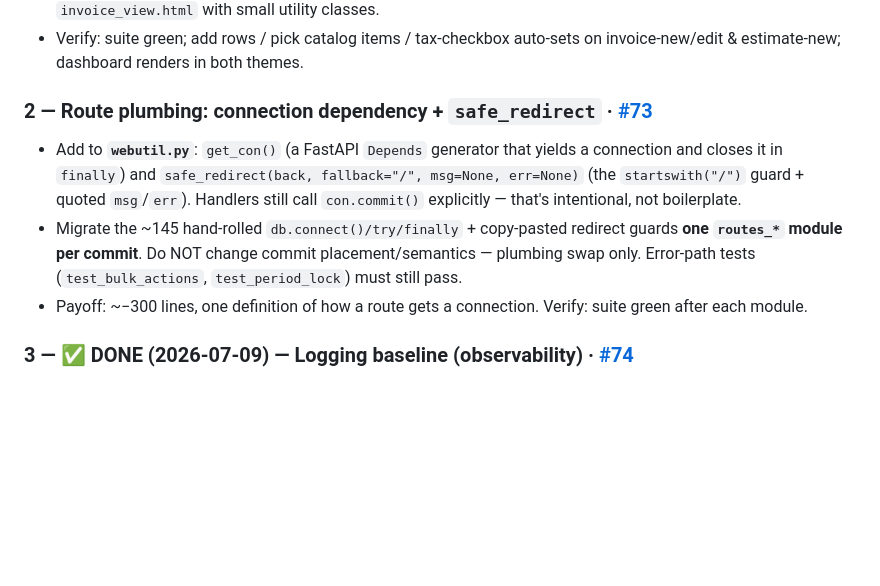
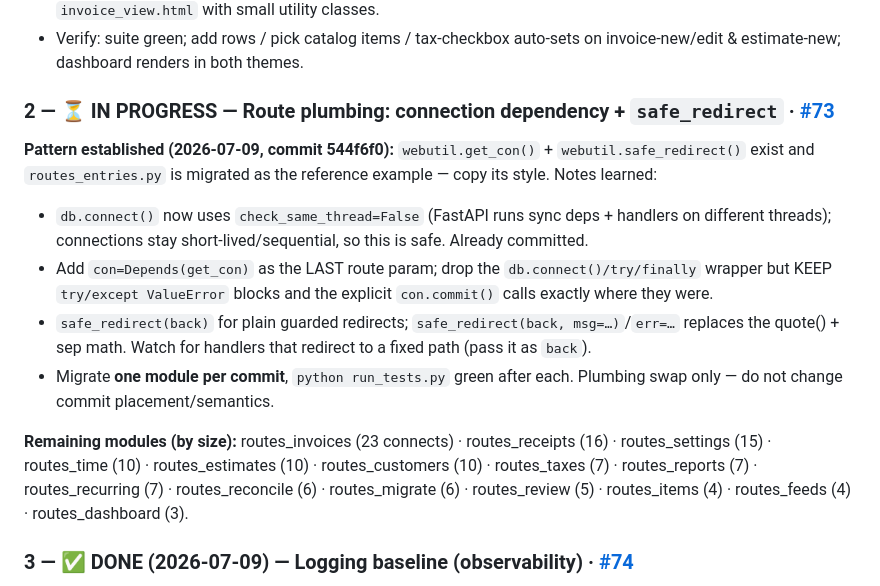
Before and after one commit to outlierworkshop/shopbooks, a Markdown page: docs/next-fixes.md, the part around the change. GitHub-like rendering; blank space fills up the shorter version.

Commit message:
next-fixes: #73 pattern established, routes_entries migrated; list remaining modules

```diff
--- a/docs/next-fixes.md
+++ b/docs/next-fixes.md
@@ -25,15 +25,22 @@ per the issue.) The two items below remain.
 - Verify: suite green; add rows / pick catalog items / tax-checkbox auto-sets on invoice-new/edit &
   estimate-new; dashboard renders in both themes.
 
-### 2 — Route plumbing: connection dependency + `safe_redirect` · [#73](https://github.com/outlierworkshop/shopbooks/issues/73)
-- Add to **`webutil.py`**: `get_con()` (a FastAPI `Depends` generator that yields a connection and
-  closes it in `finally`) and `safe_redirect(back, fallback="/", msg=None, err=None)` (the
-  `startswith("/")` guard + quoted `msg`/`err`). Handlers still call `con.commit()` explicitly — that's
-  intentional, not boilerplate.
-- Migrate the ~145 hand-rolled `db.connect()/try/finally` + copy-pasted redirect guards **one
-  `routes_*` module per commit**. Do NOT change commit placement/semantics — plumbing swap only.
-  Error-path tests (`test_bulk_actions`, `test_period_lock`) must still pass.
-- Payoff: ~−300 lines, one definition of how a route gets a connection. Verify: suite green after each module.
+### 2 — ⏳ IN PROGRESS — Route plumbing: connection dependency + `safe_redirect` · [#73](https://github.com/outlierworkshop/shopbooks/issues/73)
+**Pattern established (2026-07-09, commit 544f6f0):** `webutil.get_con()` + `webutil.safe_redirect()`
+exist and `routes_entries.py` is migrated as the reference example — copy its style. Notes learned:
+- `db.connect()` now uses `check_same_thread=False` (FastAPI runs sync deps + handlers on different
+  threads); connections stay short-lived/sequential, so this is safe. Already committed.
+- Add `con=Depends(get_con)` as the LAST route param; drop the `db.connect()/try/finally` wrapper but
+  KEEP `try/except ValueError` blocks and the explicit `con.commit()` calls exactly where they were.
+- `safe_redirect(back)` for plain guarded redirects; `safe_redirect(back, msg=…)`/`err=…` replaces the
+  quote() + sep math. Watch for handlers that redirect to a fixed path (pass it as `back`).
+- Migrate **one module per commit**, `python run_tests.py` green after each. Plumbing swap only — do
+  not change commit placement/semantics.
+
+**Remaining modules (by size):** routes_invoices (23 connects) · routes_receipts (16) ·
+routes_settings (15) · routes_time (10) · routes_estimates (10) · routes_customers (10) ·
+routes_taxes (7) · routes_reports (7) · routes_recurring (7) · routes_reconcile (6) ·
+routes_migrate (6) · routes_review (5) · routes_items (4) · routes_feeds (4) · routes_dashboard (3).
 
 ### 3 — ✅ DONE (2026-07-09) — Logging baseline (observability) · [#74](https://github.com/outlierworkshop/shopbooks/issues/74)
 Shipped: `logutil.py` (rotating `<datadir>/logs/shopbooks.log`, isolated via `db.DATA`) + `log.warning`
```
